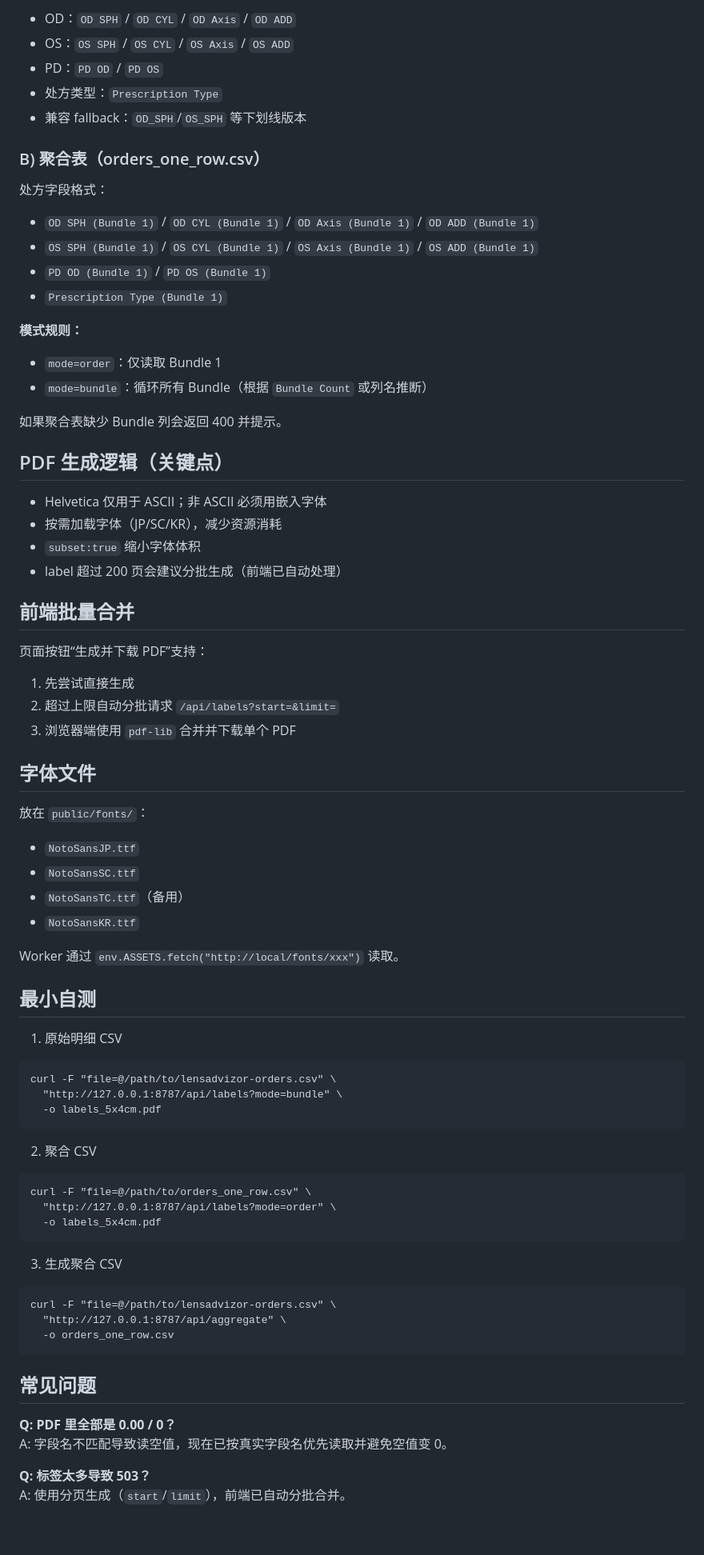
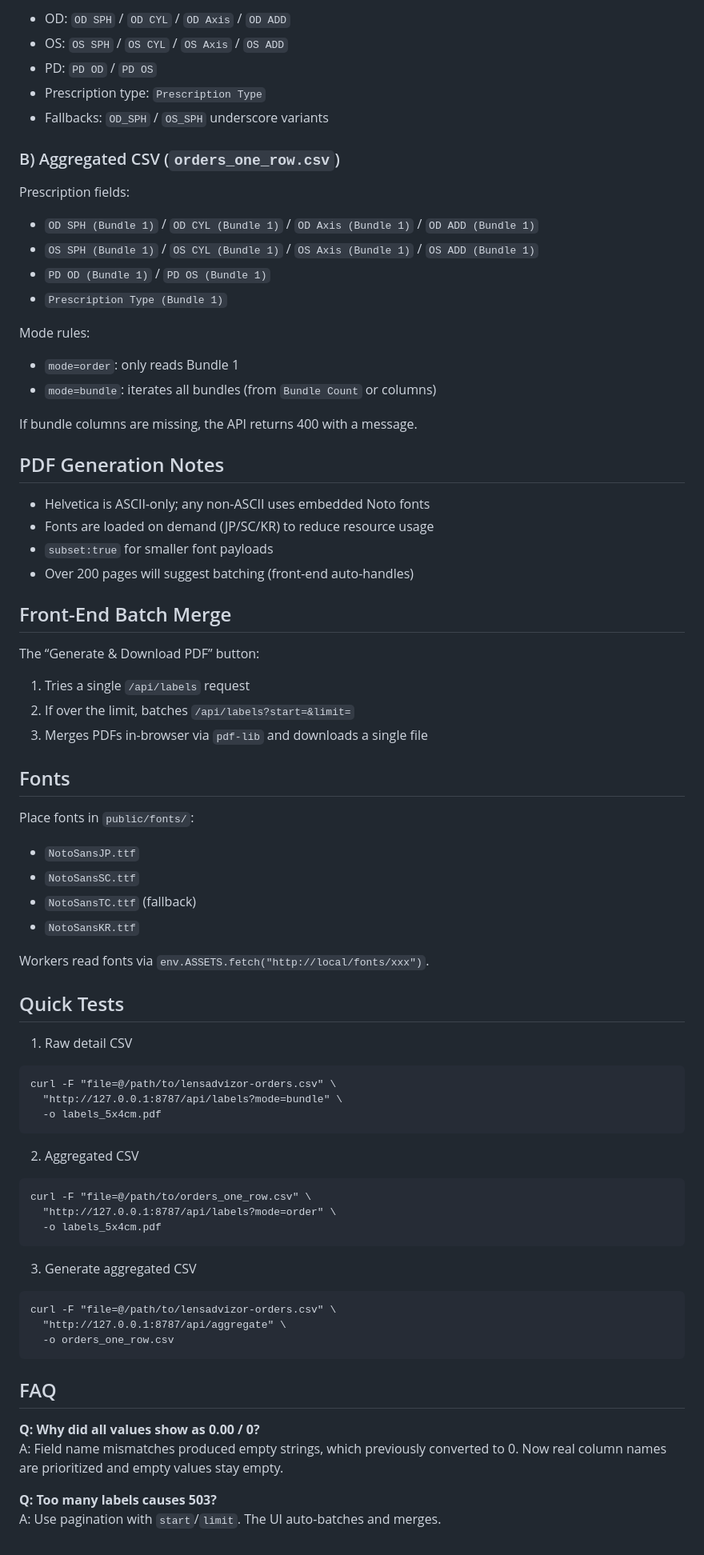
Before and after one commit to xozxy/Glasses-Order-Aggregator, a Markdown page: README.md, the part around one of its changes. Shown at 80% size. Rendered like a GitHub page.

````diff
--- a/README.md
+++ b/README.md
@@ -69,79 +73,79 @@ npx wrangler dev
 
-- OD：`OD SPH` / `OD CYL` / `OD Axis` / `OD ADD`
-- OS：`OS SPH` / `OS CYL` / `OS Axis` / `OS ADD`
-- PD：`PD OD` / `PD OS`
-- 处方类型：`Prescription Type`
-- 兼容 fallback：`OD_SPH`/`OS_SPH` 等下划线版本
+- OD: `OD SPH` / `OD CYL` / `OD Axis` / `OD ADD`
+- OS: `OS SPH` / `OS CYL` / `OS Axis` / `OS ADD`
+- PD: `PD OD` / `PD OS`
+- Prescription type: `Prescription Type`
+- Fallbacks: `OD_SPH` / `OS_SPH` underscore variants
 
-### B) 聚合表（orders_one_row.csv）
+### B) Aggregated CSV (`orders_one_row.csv`)
 
-处方字段格式：
+Prescription fields:
 
 - `OD SPH (Bundle 1)` / `OD CYL (Bundle 1)` / `OD Axis (Bundle 1)` / `OD ADD (Bundle 1)`
 - `OS SPH (Bundle 1)` / `OS CYL (Bundle 1)` / `OS Axis (Bundle 1)` / `OS ADD (Bundle 1)`
 - `PD OD (Bundle 1)` / `PD OS (Bundle 1)`
 - `Prescription Type (Bundle 1)`
 
-**模式规则：**
+Mode rules:
 
-- `mode=order`：仅读取 Bundle 1
-- `mode=bundle`：循环所有 Bundle（根据 `Bundle Count` 或列名推断）
+- `mode=order`: only reads Bundle 1
+- `mode=bundle`: iterates all bundles (from `Bundle Count` or columns)
 
-如果聚合表缺少 Bundle 列会返回 400 并提示。
+If bundle columns are missing, the API returns 400 with a message.
 
-## PDF 生成逻辑（关键点）
+## PDF Generation Notes
 
-- Helvetica 仅用于 ASCII；非 ASCII 必须用嵌入字体
-- 按需加载字体（JP/SC/KR），减少资源消耗
-- `subset:true` 缩小字体体积
-- label 超过 200 页会建议分批生成（前端已自动处理）
+- Helvetica is ASCII-only; any non-ASCII uses embedded Noto fonts
+- Fonts are loaded on demand (JP/SC/KR) to reduce resource usage
+- `subset:true` for smaller font payloads
+- Over 200 pages will suggest batching (front-end auto-handles)
 
-## 前端批量合并
+## Front-End Batch Merge
 
-页面按钮“生成并下载 PDF”支持：
+The “Generate & Download PDF” button:
 
-1. 先尝试直接生成
-2. 超过上限自动分批请求 `/api/labels?start=&limit=`
-3. 浏览器端使用 `pdf-lib` 合并并下载单个 PDF
+1. Tries a single `/api/labels` request
+2. If over the limit, batches `/api/labels?start=&limit=`
+3. Merges PDFs in-browser via `pdf-lib` and downloads a single file
 
-## 字体文件
+## Fonts
 
-放在 `public/fonts/`：
+Place fonts in `public/fonts/`:
 
 - `NotoSansJP.ttf`
 - `NotoSansSC.ttf`
-- `NotoSansTC.ttf`（备用）
+- `NotoSansTC.ttf` (fallback)
 - `NotoSansKR.ttf`
 
-Worker 通过 `env.ASSETS.fetch("http://local/fonts/xxx")` 读取。
+Workers read fonts via `env.ASSETS.fetch("http://local/fonts/xxx")`.
 
-## 最小自测
+## Quick Tests
 
-1) 原始明细 CSV
+1) Raw detail CSV
 ```
 curl -F "file=@/path/to/lensadvizor-orders.csv" \
   "http://127.0.0.1:8787/api/labels?mode=bundle" \
   -o labels_5x4cm.pdf
 ```
 
-2) 聚合 CSV
+2) Aggregated CSV
 ```
 curl -F "file=@/path/to/orders_one_row.csv" \
   "http://127.0.0.1:8787/api/labels?mode=order" \
   -o labels_5x4cm.pdf
 ```
 
-3) 生成聚合 CSV
+3) Generate aggregated CSV
 ```
 curl -F "file=@/path/to/lensadvizor-orders.csv" \
   "http://127.0.0.1:8787/api/aggregate" \
   -o orders_one_row.csv
 ```
 
-## 常见问题
+## FAQ
 
-**Q: PDF 里全部是 0.00 / 0？**
-A: 字段名不匹配导致读空值，现在已按真实字段名优先读取并避免空值变 0。
+**Q: Why did all values show as 0.00 / 0?**
+A: Field name mismatches produced empty strings, which previously converted to 0. Now real column names are prioritized and empty values stay empty.
 
-**Q: 标签太多导致 503？**
-A: 使用分页生成（`start`/`limit`），前端已自动分批合并。
+**Q: Too many labels causes 503?**
+A: Use pagination with `start`/`limit`. The UI auto-batches and merges.
````
Also changed, not shown: other parts of README.md (+34 -30 lines).
